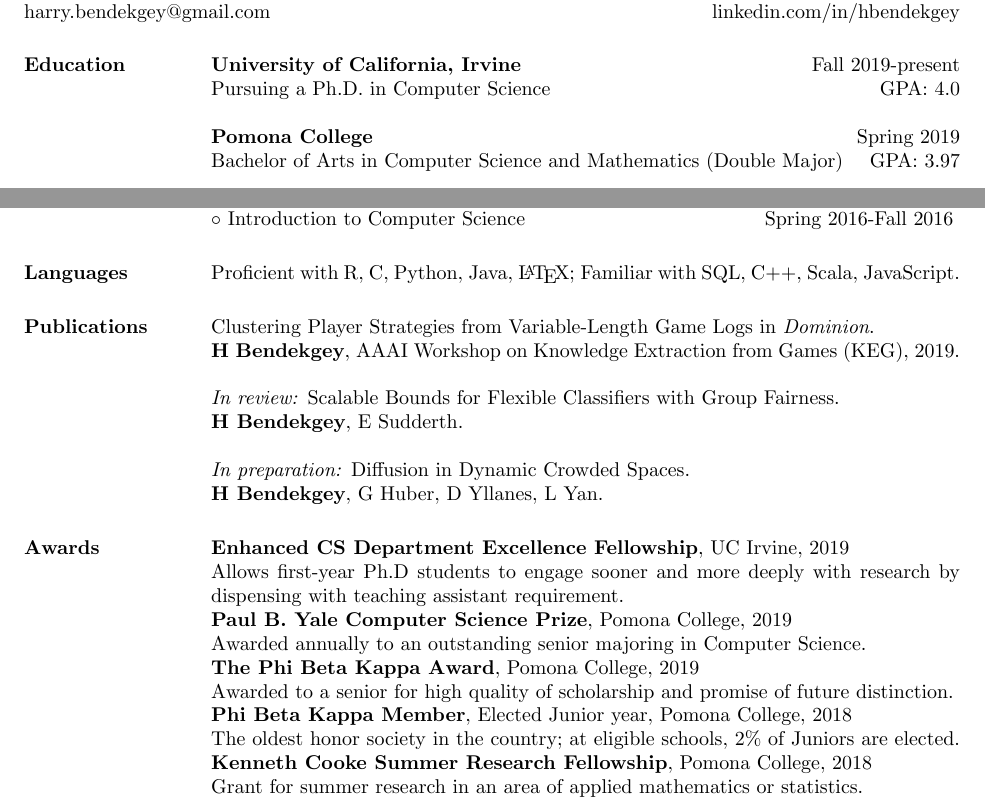
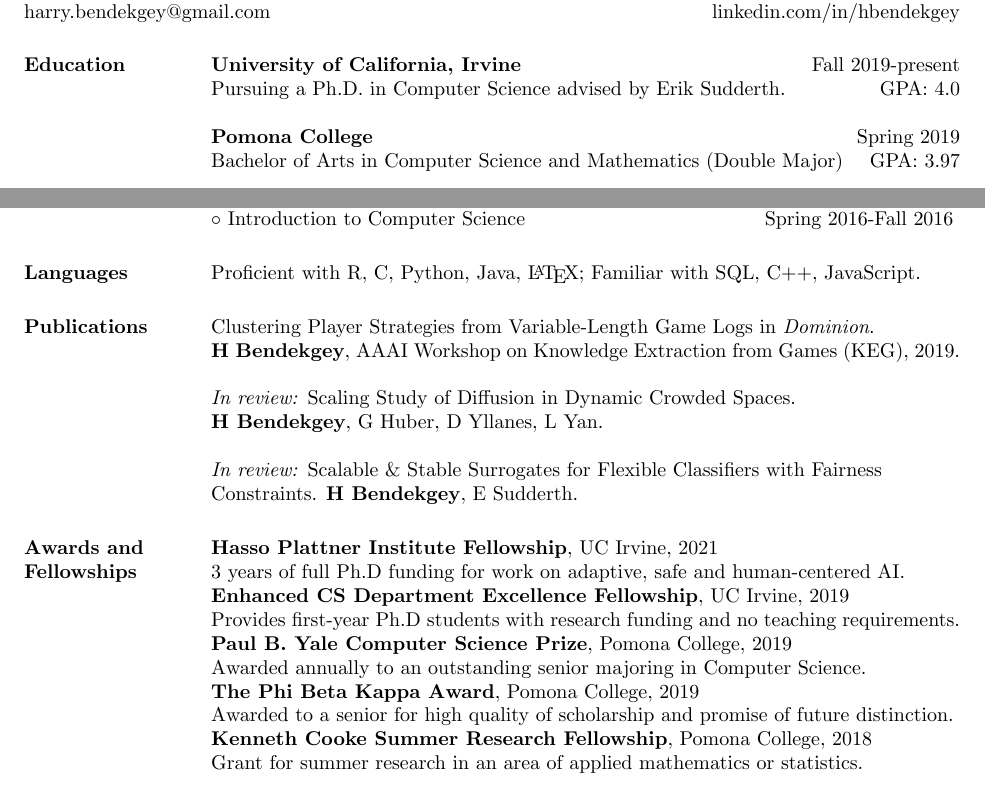
Before and after one commit to hbendekgey/hbendekgey.me, a LaTeX CV (resumes/ind_res.tex): two parts of the page, joined at a grey line, cut so that both start at the same text. The pictures show the PDF file resumes/ind_res.pdf that the author committed with the source.

Commit message:
added HPI fellowship and talks

```diff
--- a/resumes/ind_res.tex
+++ b/resumes/ind_res.tex
@@ -77,7 +77,7 @@
 %-------------------------------------------------------------------------------
 \section{Education}
 \textbf{University of California, Irvine} \hfill Fall 2019-present\\
-Pursuing a Ph.D. in Computer Science \hfill GPA: 4.0\\ \\
+Pursuing a Ph.D. in Computer Science advised by Erik Sudderth.\hfill GPA: 4.0\\ \\
 \textbf{Pomona College} \hfill Spring 2019\\
 Bachelor of Arts in Computer Science and Mathematics (Double Major) \hfill
 GPA: 3.97
@@ -145,7 +145,7 @@ $\circ$ Introduction to Computer Science \hfill Spring 2016-Fall 2016
 %-------------------------------------------------------------------------------
 \section{Languages}
 
-Proficient with R, C, Python, Java, \LaTeX; Familiar with SQL, C++, Scala, JavaScript.
+Proficient with R, C, Python, Java, \LaTeX; Familiar with SQL, C++, JavaScript.
 
 %-------------------------------------------------------------------------------
 
@@ -156,19 +156,20 @@ Proficient with R, C, Python, Java, \LaTeX; Familiar with SQL, C++, Scala, JavaS
 \par
 Clustering Player Strategies from Variable-Length Game Logs in \emph{Dominion}.\\ \textbf{H Bendekgey}, AAAI Workshop on Knowledge Extraction from Games (KEG), 2019.
 
-\emph{In review:} Scalable Bounds for Flexible Classifiers with Group Fairness. \\\textbf{H Bendekgey}, E Sudderth.
+\emph{In review:} Scaling Study of Diffusion in Dynamic Crowded Spaces. \\\textbf{H Bendekgey}, G Huber, D Yllanes, L Yan.
 
-\emph{In preparation:} Diffusion in Dynamic Crowded Spaces. \\\textbf{H Bendekgey}, G Huber, D Yllanes, L Yan.
+\emph{In review:} Scalable \& Stable Surrogates for Flexible Classifiers with Fairness \\Constraints. \textbf{H Bendekgey}, E Sudderth.
+
 
 %-------------------------------------------------------------------------------
 %	Interests
 %-------------------------------------------------------------------------------
-\section{Awards}
-\textbf{Enhanced CS Department Excellence Fellowship}, UC Irvine, 2019\\Allows first-year Ph.D students to engage sooner and more deeply with research by dispensing with teaching assistant requirement.\\
+\section{Awards and Fellowships}
+\textbf{Hasso Plattner Institute Fellowship}, UC Irvine, 2021\\
+3 years of full Ph.D funding for work on adaptive, safe and human-centered AI.\\
+\textbf{Enhanced CS Department Excellence Fellowship}, UC Irvine, 2019\\ Provides first-year Ph.D students with research funding and no teaching requirements.\\
 \textbf{Paul B. Yale Computer Science Prize}, Pomona College, 2019\\Awarded annually to an outstanding senior majoring in Computer Science.\\
 \textbf{The Phi Beta Kappa Award}, Pomona College, 2019\\Awarded to a senior for high quality of scholarship and promise of future distinction.\\
-\textbf{Phi Beta Kappa Member}, Elected Junior year, Pomona College, 2018 \\
-The oldest honor society in the country; at eligible schools, 2\% of Juniors are elected.
 \textbf{Kenneth Cooke Summer Research Fellowship}, Pomona College, 2018\\Grant for summer research in an area of applied mathematics or statistics.\\
 
 %-------------------------------------------------------------------------------
```
Also changed, not shown: resumes/res.tex (+10 -7 lines), resumes/ind_res.pdf, resumes/res.pdf, 1 other file.
